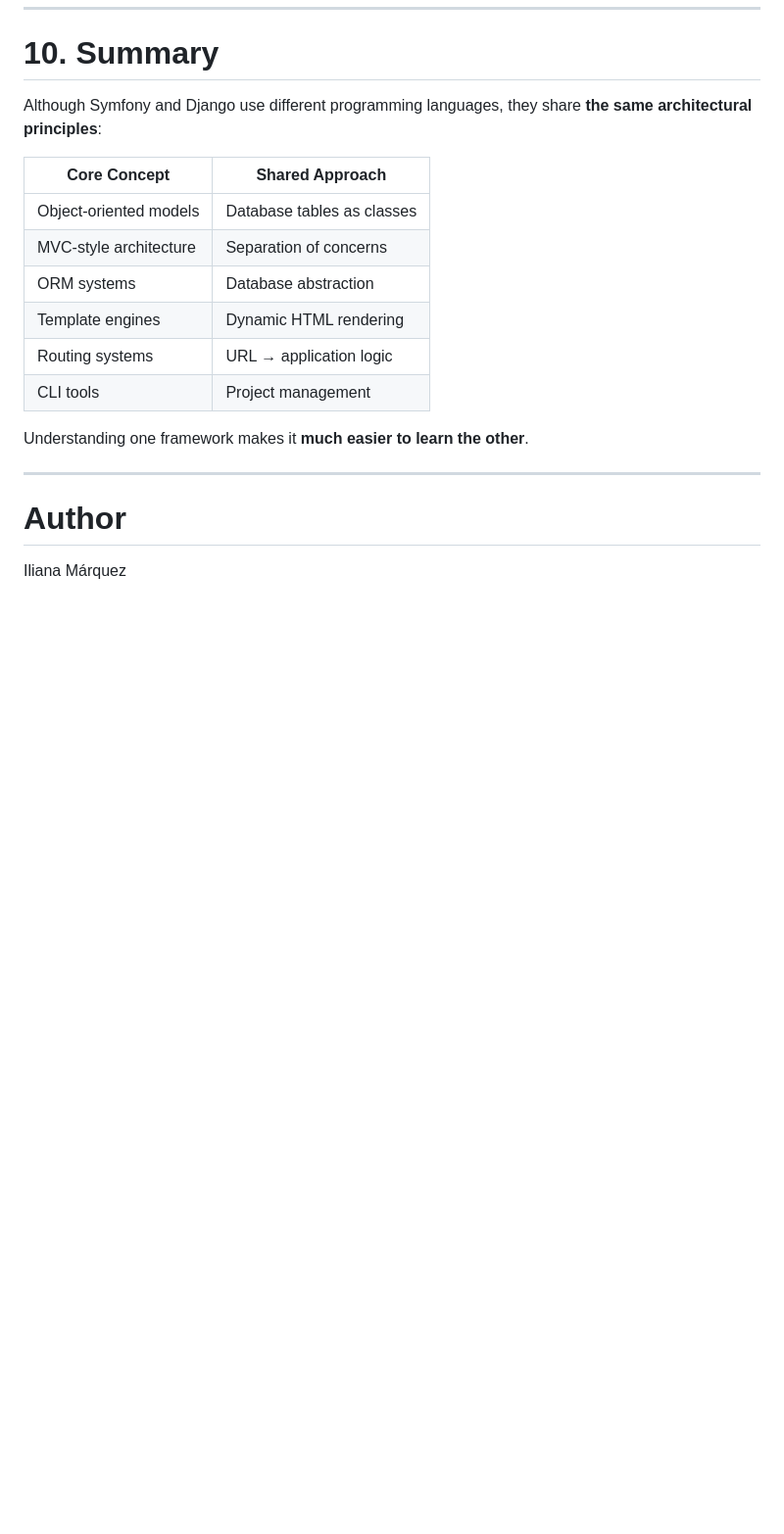
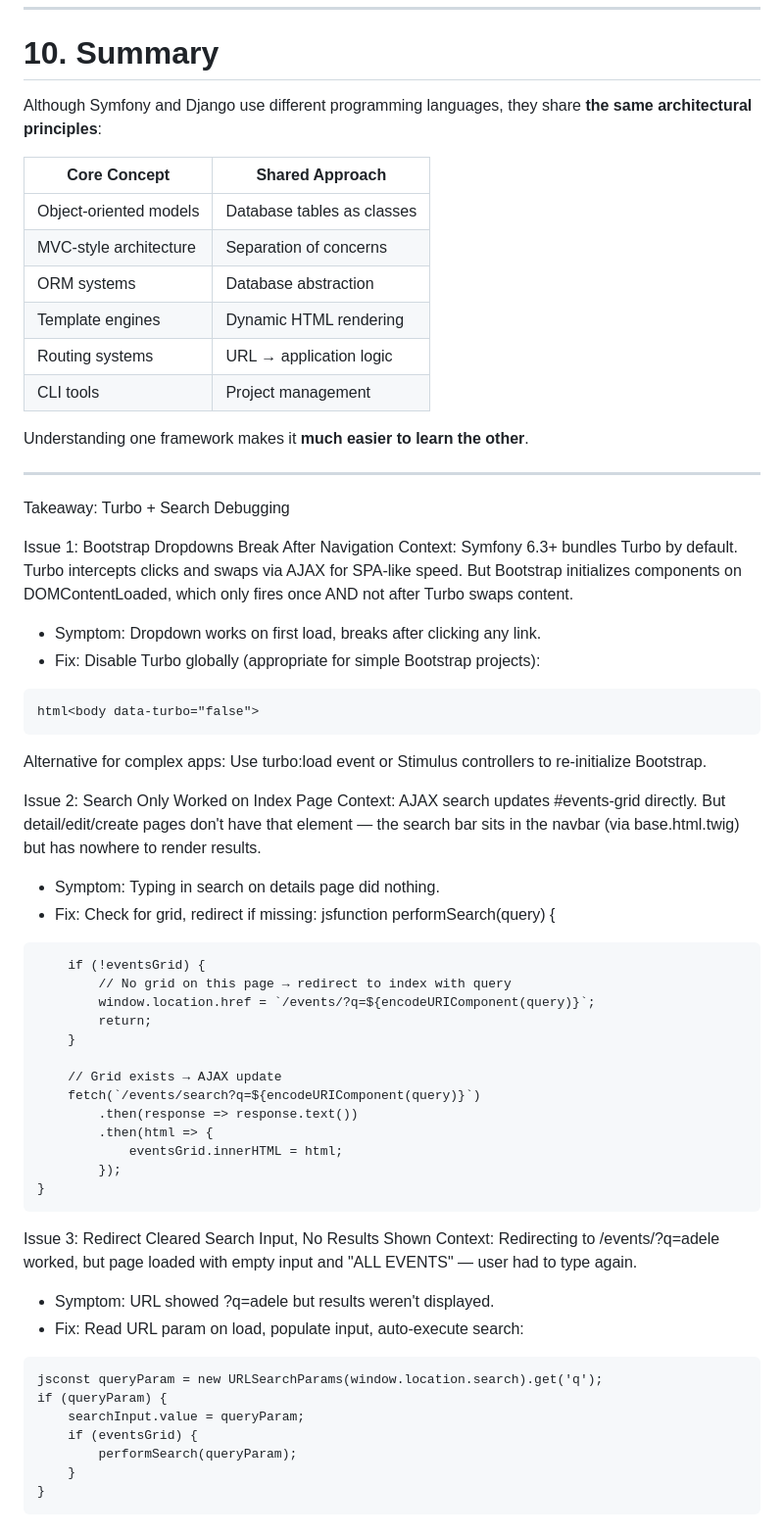
Before and after one commit to iliana-marquez/bigevent.fun, a Markdown page: README.md, the part around the change. Shown at 98% size. Rendered like a GitHub page; blank space fills up the shorter version.

Commit message:
docs: Add takeaway solutions after Turbo + Search Debugging

`````diff
--- a/README.md
+++ b/README.md
@@ -317,6 +317,49 @@ Understanding one framework makes it **much easier to learn the other**.
 
 ---
 
-# Author
+Takeaway: Turbo + Search Debugging
 
-Iliana Márquez
+Issue 1: Bootstrap Dropdowns Break After Navigation
+Context: Symfony 6.3+ bundles Turbo by default. Turbo intercepts clicks and swaps <body> via AJAX for SPA-like speed. But Bootstrap initializes components on DOMContentLoaded, which only fires once AND not after Turbo swaps content.
+
+- Symptom: Dropdown works on first load, breaks after clicking any link.
+- Fix: Disable Turbo globally (appropriate for simple Bootstrap projects):
+```
+html<body data-turbo="false">
+```
+Alternative for complex apps: Use turbo:load event or Stimulus controllers to re-initialize Bootstrap.
+
+Issue 2: Search Only Worked on Index Page
+Context: AJAX search updates #events-grid directly. But detail/edit/create pages don't have that element — the search bar sits in the navbar (via base.html.twig) but has nowhere to render results.
+- Symptom: Typing in search on details page did nothing.
+- Fix: Check for grid, redirect if missing:
+jsfunction performSearch(query) {
+````
+    if (!eventsGrid) {
+        // No grid on this page → redirect to index with query
+        window.location.href = `/events/?q=${encodeURIComponent(query)}`;
+        return;
+    }
+
+    // Grid exists → AJAX update
+    fetch(`/events/search?q=${encodeURIComponent(query)}`)
+        .then(response => response.text())
+        .then(html => {
+            eventsGrid.innerHTML = html;
+        });
+}
+````
+
+Issue 3: Redirect Cleared Search Input, No Results Shown
+Context: Redirecting to /events/?q=adele worked, but page loaded with empty input and "ALL EVENTS" — user had to type again.
+- Symptom: URL showed ?q=adele but results weren't displayed.
+- Fix: Read URL param on load, populate input, auto-execute search:
+```
+jsconst queryParam = new URLSearchParams(window.location.search).get('q');
+if (queryParam) {
+    searchInput.value = queryParam;
+    if (eventsGrid) {
+        performSearch(queryParam);
+    }
+}
+````
`````
